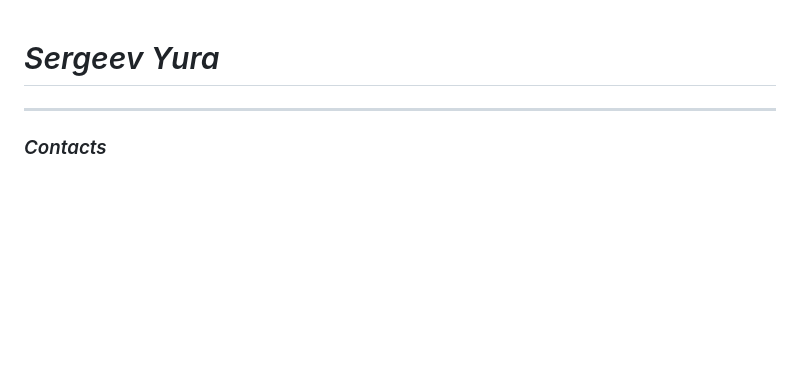
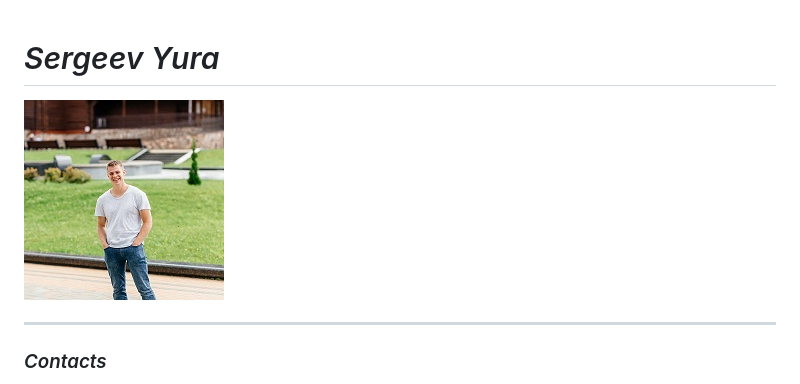
Before and after one commit to Yura574/rsschool-cv-2021Q3, a Markdown page: cv.md, the part around the change. Drawn GitHub-style; pictures changed too: photo/avatar.jpg (added); blank space fills up the shorter version.

Commit message:
refactor: add avatar

```diff
--- a/cv.md
+++ b/cv.md
@@ -1,4 +1,6 @@
 # *Sergeev Yura*
+
+![avatar](photo/avatar.jpg)
 
  ***
 ### *Contacts*
```
